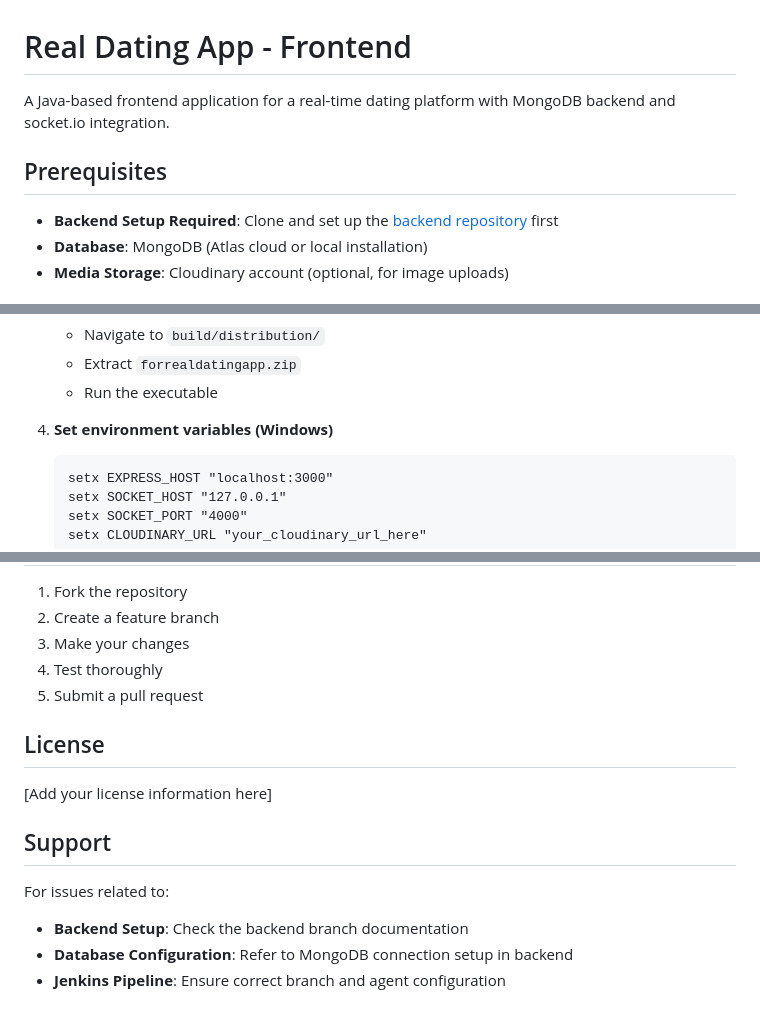
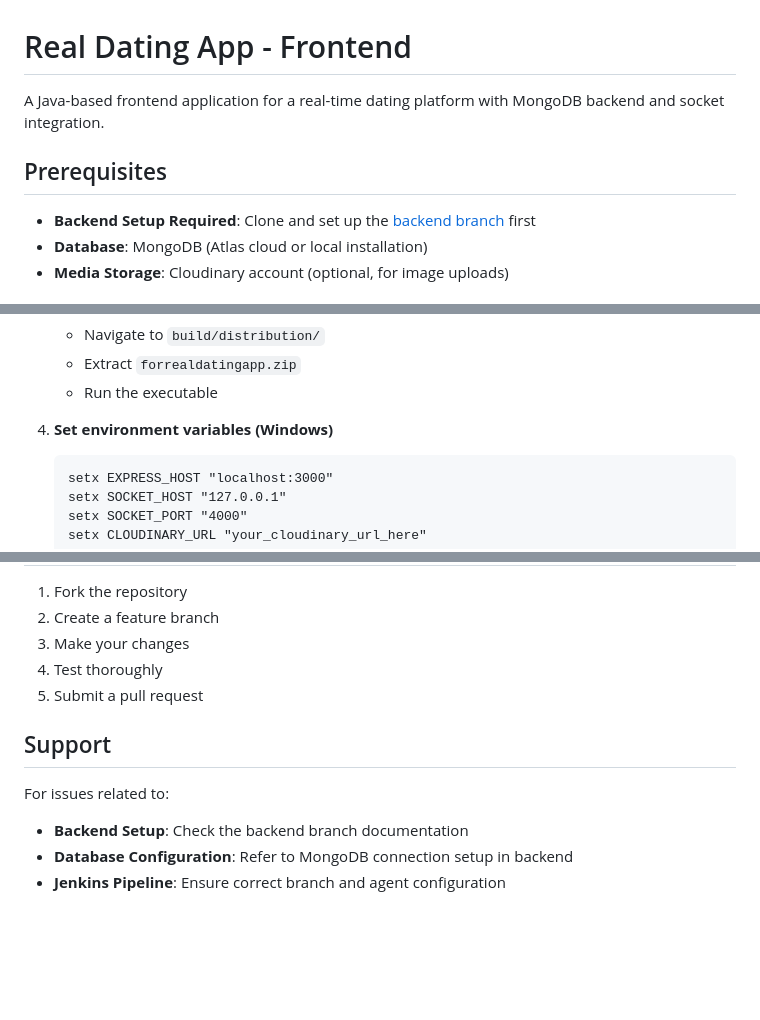
Before and after one commit to yehiamtheone/forrealdatingapp, a Markdown page: readme.md, 3 parts joined by grey strips. Rendered like a GitHub page; blank space fills up the shorter version.

````diff
--- a/readme.md
+++ b/readme.md
@@ -1,10 +1,10 @@
 # Real Dating App - Frontend
 
-A Java-based frontend application for a real-time dating platform with MongoDB backend and socket.io integration.
+A Java-based frontend application for a real-time dating platform with MongoDB backend and socket integration.
 
 ## Prerequisites
 
-- **Backend Setup Required**: Clone and set up the [backend repository](https://github.com/yehiamtheone/forrealdatingapp) first
+- **Backend Setup Required**: Clone and set up the [backend branch](https://github.com/yehiamtheone/forrealdatingapp) first
 - **Database**: MongoDB (Atlas cloud or local installation)
 - **Media Storage**: Cloudinary account (optional, for image uploads)
 
@@ -52,7 +51,7 @@ Copy the `env.example` file and configure your environment variables:
    - Run the executable
 
 4. **Set environment variables (Windows)**
-   ```cmd
+   ```bat
    setx EXPRESS_HOST "localhost:3000"
    setx SOCKET_HOST "127.0.0.1"
    setx SOCKET_PORT "4000"
@@ -147,13 +146,12 @@ Copy the `env.example` file and configure your environment variables:
 4. Test thoroughly
 5. Submit a pull request
 
-## License
-
-[Add your license information here]
-
 ## Support
 
 For issues related to:
 - **Backend Setup**: Check the backend branch documentation
 - **Database Configuration**: Refer to MongoDB connection setup in backend
 - **Jenkins Pipeline**: Ensure correct branch and agent configuration
+<!-- ## License
+
+[Add your license information here] -->
````
Also changed, not shown: other parts of readme.md (+0 -1 lines).
